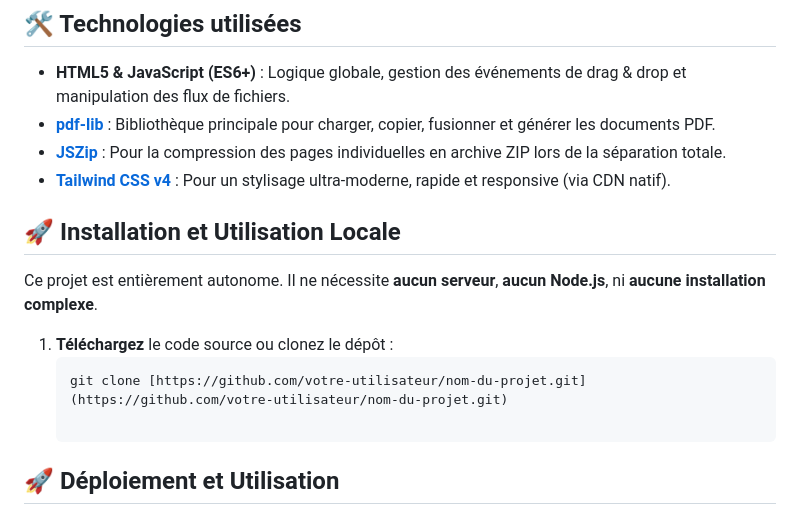
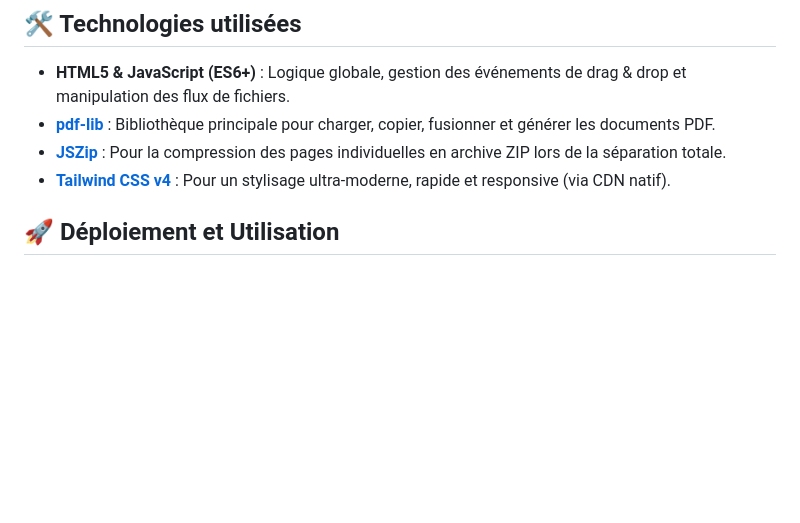
Before and after one commit to maciejinformatyka63/PDFSlayer, a Markdown page: README.md, the part around the change. Rendered like a GitHub page; blank space fills up the shorter version.

````diff
--- a/README.md
+++ b/README.md
@@ -22,14 +22,6 @@ Un outil web moderne, léger et ultra-rapide permettant de **découper**, **extr
 - **[pdf-lib](https://pdf-lib.js.org/)** : Bibliothèque principale pour charger, copier, fusionner et générer les documents PDF.
 - **[JSZip](https://stuk.github.io/jszip/)** : Pour la compression des pages individuelles en archive ZIP lors de la séparation totale.
 - **[Tailwind CSS v4](https://tailwindcss.com/)** : Pour un stylisage ultra-moderne, rapide et responsive (via CDN natif).
-
-## 🚀 Installation et Utilisation Locale
-
-Ce projet est entièrement autonome. Il ne nécessite **aucun serveur**, **aucun Node.js**, ni **aucune installation complexe**.
-
-1. **Téléchargez** le code source ou clonez le dépôt :
-   ```bash
-   git clone [https://github.com/votre-utilisateur/nom-du-projet.git](https://github.com/votre-utilisateur/nom-du-projet.git)
 
 ## 🚀 Déploiement et Utilisation
 
````
